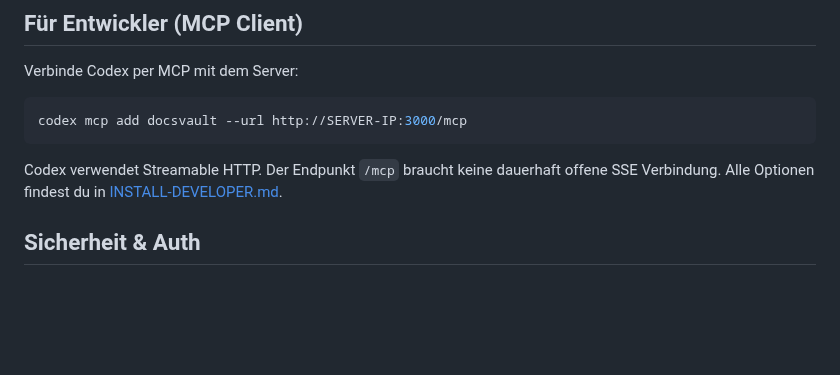
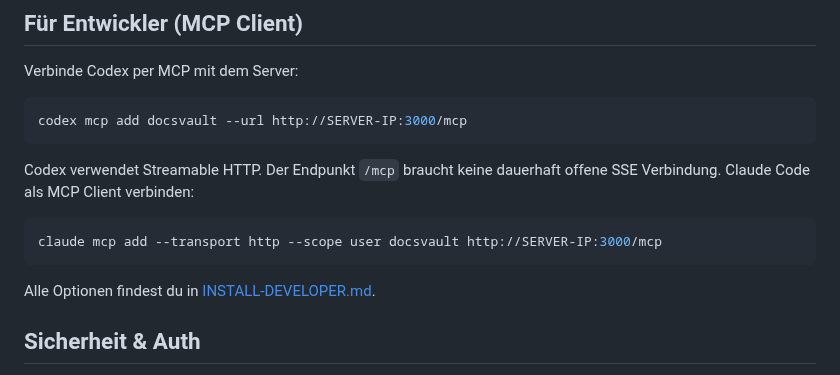
Before and after one commit to intexKluss/docsvault, a Markdown page: README.md, the part around the change. Rendered like a GitHub page; blank space fills up the shorter version.

Commit message:
docs: restore Claude MCP command in README.md

````diff
--- a/README.md
+++ b/README.md
@@ -143,6 +143,12 @@ codex mcp add docsvault --url http://SERVER-IP:3000/mcp
 ```
 
 Codex verwendet Streamable HTTP. Der Endpunkt `/mcp` braucht keine dauerhaft offene SSE Verbindung.
+Claude Code als MCP Client verbinden:
+
+```bash
+claude mcp add --transport http --scope user docsvault http://SERVER-IP:3000/mcp
+```
+
 Alle Optionen findest du in [INSTALL-DEVELOPER.md](INSTALL-DEVELOPER.md).
 
 ## Sicherheit & Auth
````
